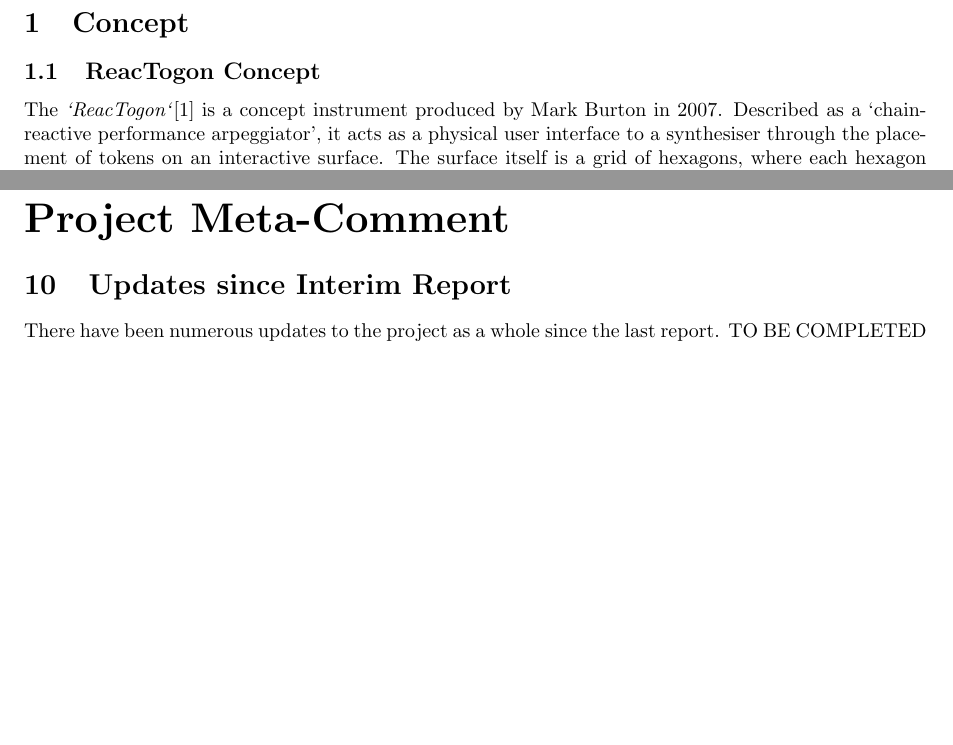
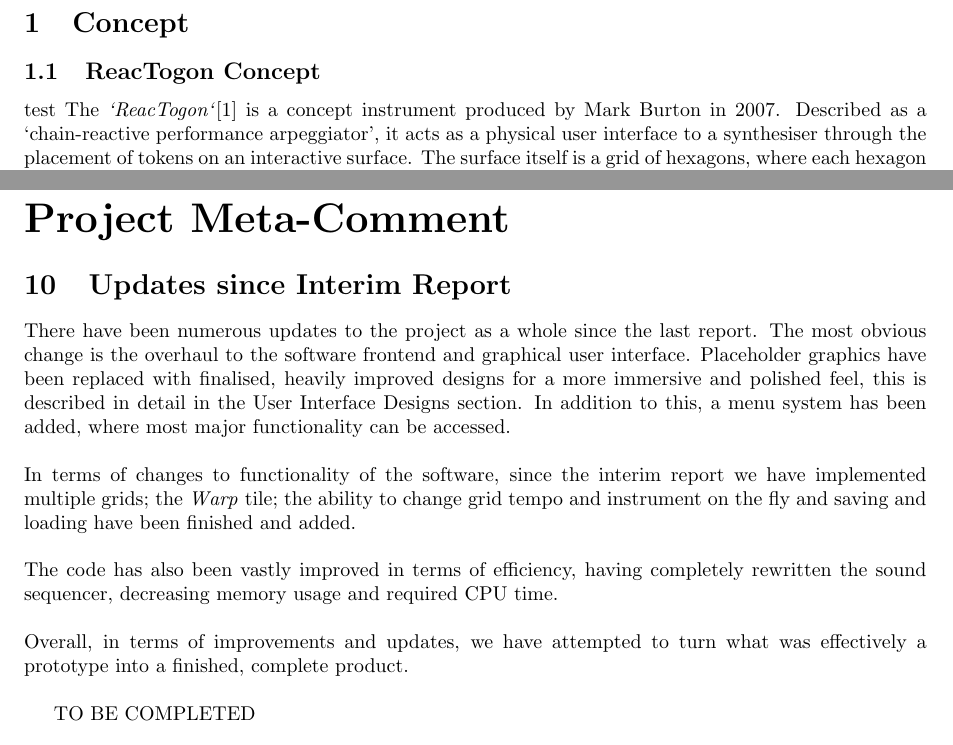
Before and after one commit to jiggyghallam/grp-report, a LaTeX document (report.tex): two parts of pages 4 and 16 of 17, joined at a grey line, cut so that both start at the same text, the shorter picture padded with empty space. Compiled offline with pdfLaTeX.

Commit message:
Updates since Interim Report

```diff
--- a/report.tex
+++ b/report.tex
@@ -34,6 +34,7 @@ Supervisor: Dr. Henrik Nilsson\\
 \part{Preliminary Text}
 \section{Concept}
 \subsection{ReacTogon Concept}
+test
 The \textit{`ReacTogon`}\cite{modin} is a concept instrument produced by Mark Burton in 2007. Described as a `chain-reactive performance arpeggiator’, it acts as a physical user interface to a synthesiser through the placement of tokens on an interactive surface. The surface itself is a grid of hexagons, where each hexagon represents a musical note on the Harmonic table\cite{wikipediaHarmTab} - a novel method of placing musically complementary notes together, providing an easy and intuitive way to create chords and melodic sequences.\\
 
 \begin{center}
@@ -353,7 +354,14 @@ TO BE COMPLETED
 
 \part{Project Meta-Comment}
 \section{Updates since Interim Report}
-There have been numerous updates to the project as a whole since the last report.
+There have been numerous updates to the project as a whole since the last report. The most obvious change is the overhaul to the software frontend and graphical user interface. Placeholder graphics have been replaced with finalised, heavily improved designs for a more immersive and polished feel, this is described in detail in the User Interface Designs section. In addition to this, a menu system has been added, where most major functionality can be accessed. \\
+\\
+In terms of changes to functionality of the software, since the interim report we have implemented multiple grids; the \textit{Warp} tile; the ability to change grid tempo and instrument on the fly and saving and loading have been finished and added.\\
+\\
+The code has also been vastly improved in terms of efficiency, having completely rewritten the sound sequencer, decreasing memory usage and required CPU time.\\
+\\
+Overall, in terms of improvements and updates, we have attempted to turn what was effectively a prototype into a finished, complete product.\\
+
 TO BE COMPLETED
 \section{Time and Planning}
 TO BE COMPLETED
```
